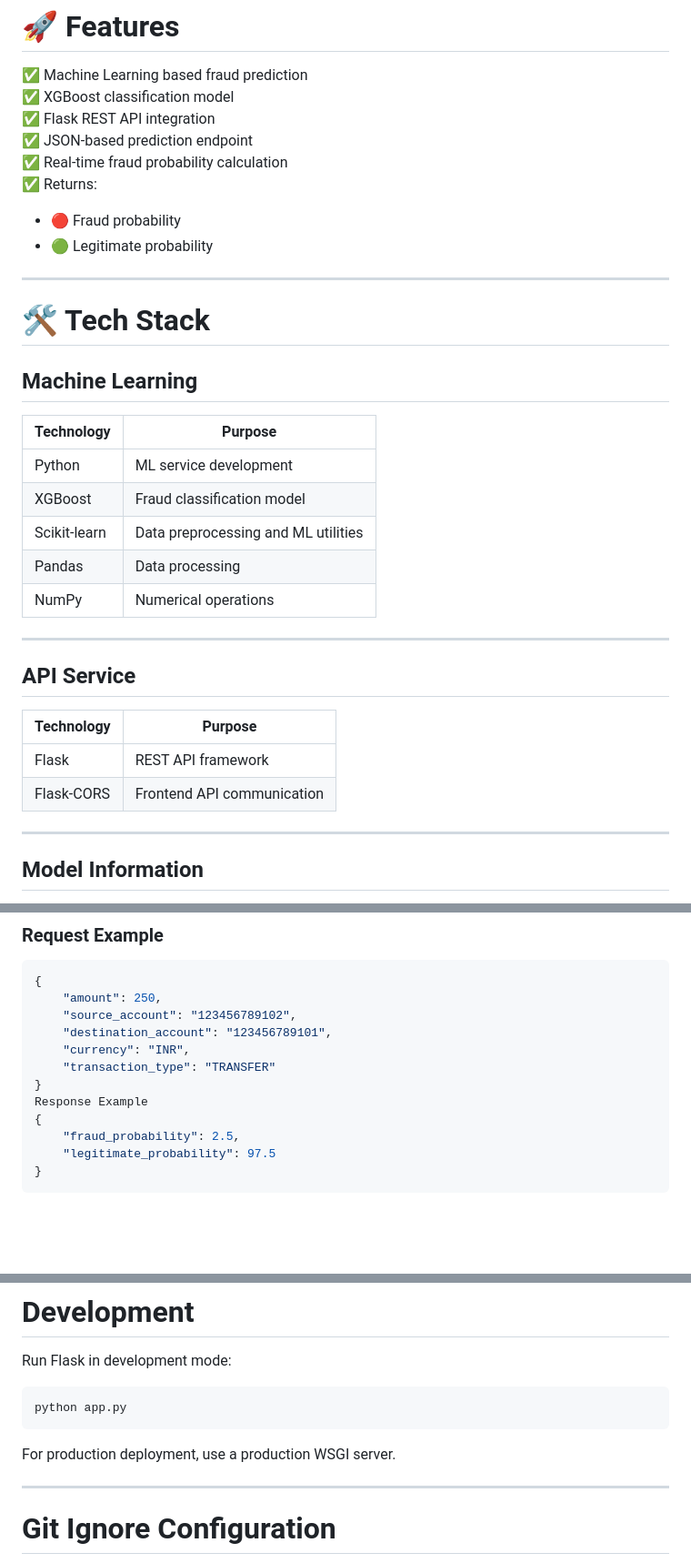
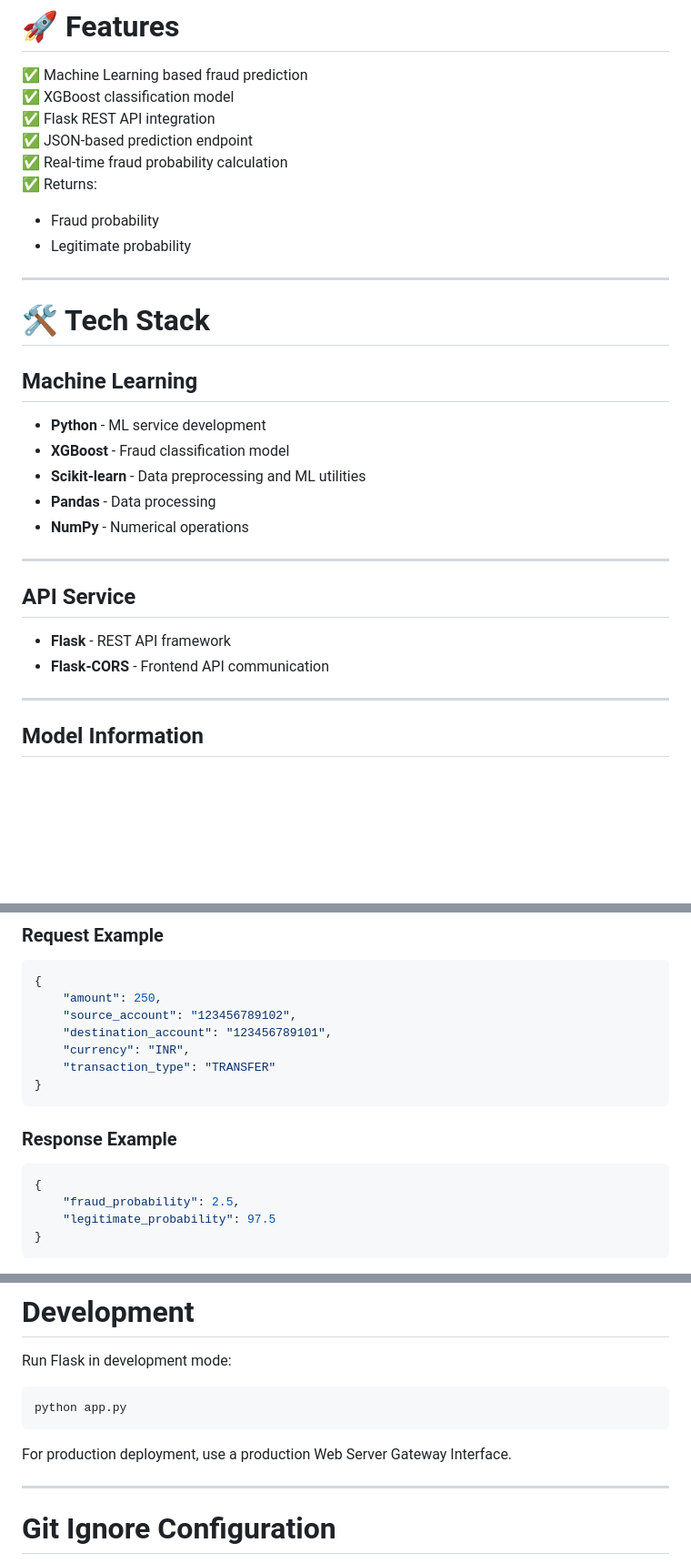
Before and after one commit to Neueda-Learning/108_05_ctrl_pay, a Markdown page: ml_fraud-detection/README.md, 3 parts joined by grey strips. Shown at 91% size. Drawn GitHub-style; blank space fills up the shorter version.

Commit message:
readme done

````diff
--- a/ml_fraud-detection/README.md
+++ b/ml_fraud-detection/README.md
@@ -51,8 +51,8 @@ The service does **not block or reject payments**.
 ✅ Real-time fraud probability calculation
 ✅ Returns:
 
-- 🔴 Fraud probability
-- 🟢 Legitimate probability
+- Fraud probability
+-  Legitimate probability
 
 ---
 
@@ -60,22 +60,18 @@ The service does **not block or reject payments**.
 
 ## Machine Learning
 
-| Technology | Purpose |
-|------------|---------|
-| Python | ML service development |
-| XGBoost | Fraud classification model |
-| Scikit-learn | Data preprocessing and ML utilities |
-| Pandas | Data processing |
-| NumPy | Numerical operations |
+- **Python** - ML service development
+- **XGBoost** - Fraud classification model
+- **Scikit-learn** - Data preprocessing and ML utilities
+- **Pandas** - Data processing
+- **NumPy** - Numerical operations
 
 ---
 
 ## API Service
 
-| Technology | Purpose |
-|------------|---------|
-| Flask | REST API framework |
-| Flask-CORS | Frontend API communication |
+- **Flask** - REST API framework
+- **Flask-CORS** - Frontend API communication
 
 ---
 
@@ -212,7 +208,10 @@ POST /predict-json
     "currency": "INR",
     "transaction_type": "TRANSFER"
 }
-Response Example
+```
+### Response Example
+
+```json
 {
     "fraud_probability": 2.5,
     "legitimate_probability": 97.5
@@ -279,7 +278,7 @@ Run Flask in development mode:
 python app.py
 ```
 
-For production deployment, use a production WSGI server.
+For production deployment, use a production Web Server Gateway Interface.
 
 ---
 
````
